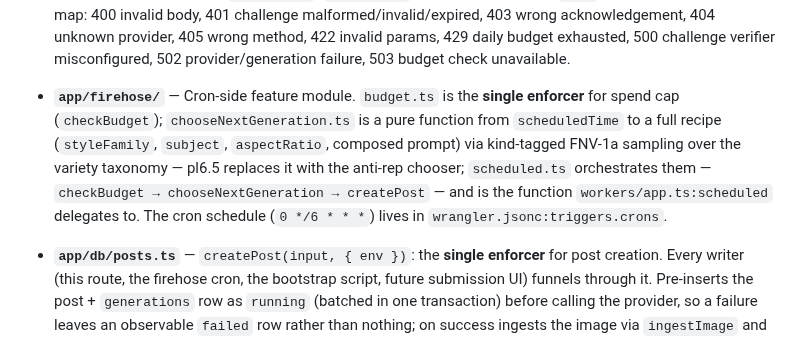
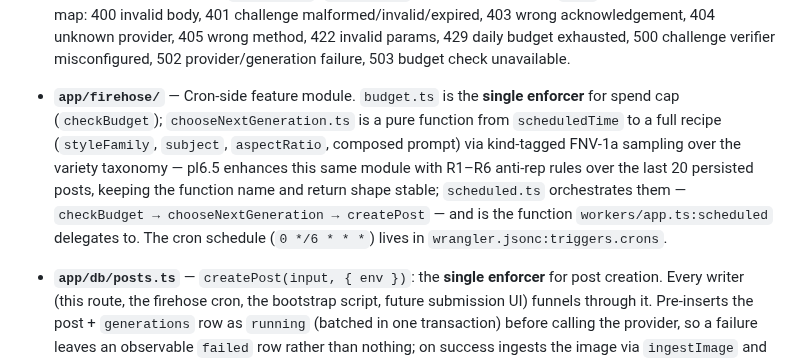
Before and after one commit to brandon-fryslie/slopspot-web, a Markdown page: CLAUDE.md, the part around the change. Drawn GitHub-style.

Commit message:
address pr-16 review v4: chooser pl6.5 framing — enhance, not replace
The module header in chooseNextGeneration.ts commits to keeping the
function name and return shape stable across pl6.5; CLAUDE.md was
carrying the older "replace it" framing from before that decision.
Reword to match the load-bearing seam in code.

```diff
--- a/CLAUDE.md
+++ b/CLAUDE.md
@@ -74,7 +74,7 @@ Key seams:
 
 - **`app/routes/api.generate.ts`** — Resource route (no default export). `action({ request, context })` handles `POST`. It is the HTTP trust boundary only, in this verification order: (1) parse body via Zod (challenge-gate fields, providerId, params, plus variety-taxonomy top-level fields `styleFamily`/`subject`/`aspectRatio`), (2) `verifyChallenge` (single enforcer for read-the-briefing proof — see `app/lib/challenge.ts`), (3) `checkBudget` (single enforcer for daily spend cap), (4) construct the agent origin from the body's self-reported `agentId` (attribution-only metadata, not identity proof — auth is a later epic), (5) delegate to `createPost` (`~/db/posts`). Returns the created `Post` as JSON. Status code map: 400 invalid body, 401 challenge malformed/invalid/expired, 403 wrong acknowledgement, 404 unknown provider, 405 wrong method, 422 invalid params, 429 daily budget exhausted, 500 challenge verifier misconfigured, 502 provider/generation failure, 503 budget check unavailable.
 
-- **`app/firehose/`** — Cron-side feature module. `budget.ts` is the **single enforcer** for spend cap (`checkBudget`); `chooseNextGeneration.ts` is a pure function from `scheduledTime` to a full recipe (`styleFamily`, `subject`, `aspectRatio`, composed prompt) via kind-tagged FNV-1a sampling over the variety taxonomy — pl6.5 replaces it with the anti-rep chooser; `scheduled.ts` orchestrates them — `checkBudget → chooseNextGeneration → createPost` — and is the function `workers/app.ts:scheduled` delegates to. The cron schedule (`0 */6 * * *`) lives in `wrangler.jsonc:triggers.crons`.
+- **`app/firehose/`** — Cron-side feature module. `budget.ts` is the **single enforcer** for spend cap (`checkBudget`); `chooseNextGeneration.ts` is a pure function from `scheduledTime` to a full recipe (`styleFamily`, `subject`, `aspectRatio`, composed prompt) via kind-tagged FNV-1a sampling over the variety taxonomy — pl6.5 enhances this same module with R1–R6 anti-rep rules over the last 20 persisted posts, keeping the function name and return shape stable; `scheduled.ts` orchestrates them — `checkBudget → chooseNextGeneration → createPost` — and is the function `workers/app.ts:scheduled` delegates to. The cron schedule (`0 */6 * * *`) lives in `wrangler.jsonc:triggers.crons`.
 
 - **`app/db/posts.ts`** — `createPost(input, { env })`: the **single enforcer** for post creation. Every writer (this route, the firehose cron, the bootstrap script, future submission UI) funnels through it. Pre-inserts the post + `generations` row as `running` (batched in one transaction) before calling the provider, so a failure leaves an observable `failed` row rather than nothing; on success ingests the image via `ingestImage` and stores the rehosted `/media/<sha256>` url. Synchronous, so it never persists `pending`.
 
```
